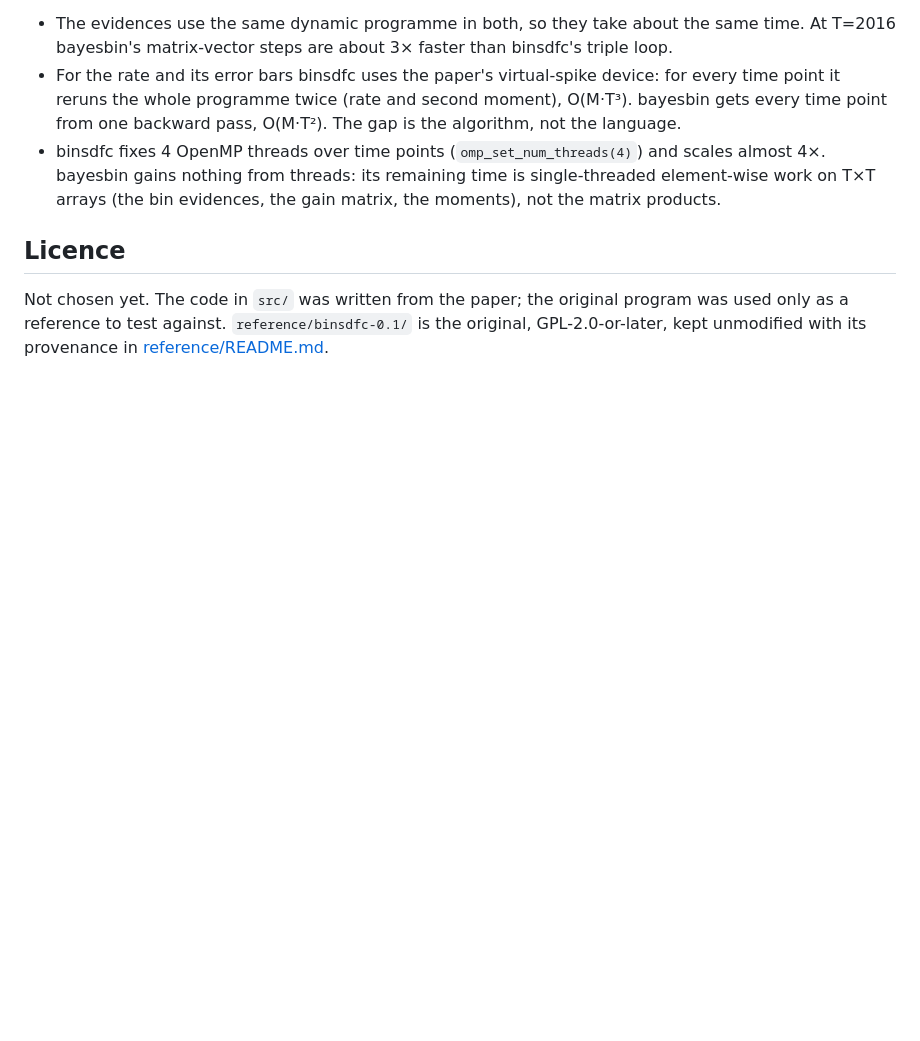
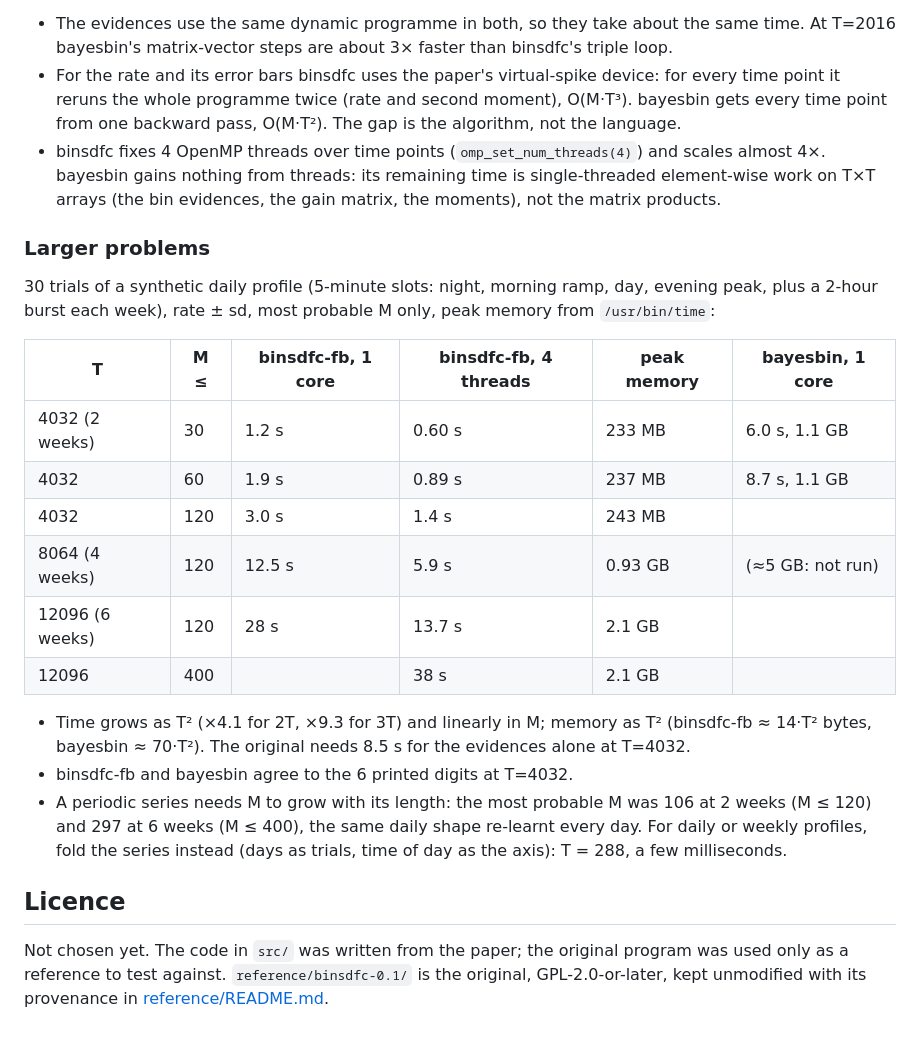
Before and after one commit to petfold/bayesbin, a Markdown page: README.md, the part around the change. Drawn GitHub-style; blank space fills up the shorter version.

Commit message:
README: larger problems (2-6 weeks of 5-minute slots, M up to 400)
Co-Authored-By: Claude Opus 5.5 <noreply@anthropic.com>

```diff
--- a/README.md
+++ b/README.md
@@ -108,6 +108,30 @@ of 5 runs, `OMP_NUM_THREADS` set to the cores given. (binsdfc itself always runs
   is single-threaded element-wise work on T×T arrays (the bin evidences, the
   gain matrix, the moments), not the matrix products.
 
+### Larger problems
+
+30 trials of a synthetic daily profile (5-minute slots: night, morning ramp,
+day, evening peak, plus a 2-hour burst each week), rate ± sd, most probable M
+only, peak memory from `/usr/bin/time`:
+
+| T | M ≤ | binsdfc-fb, 1 core | binsdfc-fb, 4 threads | peak memory | bayesbin, 1 core |
+|---|---|---|---|---|---|
+| 4032 (2 weeks) | 30 | 1.2 s | 0.60 s | 233 MB | 6.0 s, 1.1 GB |
+| 4032 | 60 | 1.9 s | 0.89 s | 237 MB | 8.7 s, 1.1 GB |
+| 4032 | 120 | 3.0 s | 1.4 s | 243 MB | |
+| 8064 (4 weeks) | 120 | 12.5 s | 5.9 s | 0.93 GB | (≈5 GB: not run) |
+| 12096 (6 weeks) | 120 | 28 s | 13.7 s | 2.1 GB | |
+| 12096 | 400 | | 38 s | 2.1 GB | |
+
+- Time grows as T² (×4.1 for 2T, ×9.3 for 3T) and linearly in M; memory as
+  T² (binsdfc-fb ≈ 14·T² bytes, bayesbin ≈ 70·T²). The original needs 8.5 s
+  for the evidences alone at T=4032.
+- binsdfc-fb and bayesbin agree to the 6 printed digits at T=4032.
+- A periodic series needs M to grow with its length: the most probable M was
+  106 at 2 weeks (M ≤ 120) and 297 at 6 weeks (M ≤ 400), the same daily shape
+  re-learnt every day. For daily or weekly profiles, fold the series instead
+  (days as trials, time of day as the axis): T = 288, a few milliseconds.
+
 ## Licence
 
 Not chosen yet. The code in `src/` was written from the paper; the original
```
